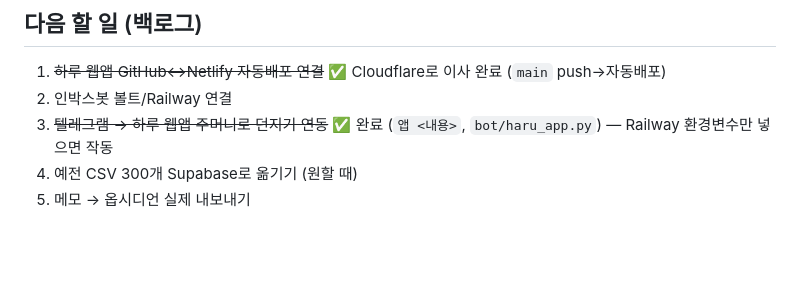
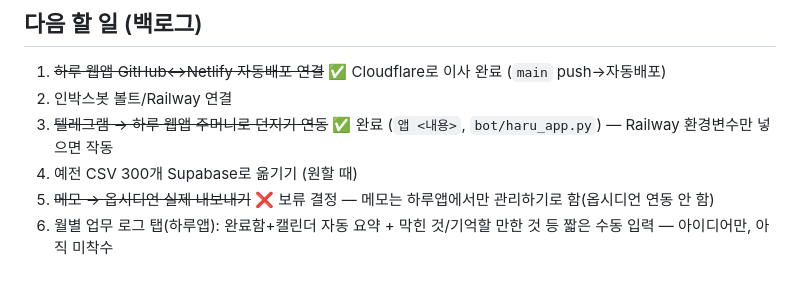
Before and after one commit to BokiVoki/test, a Markdown page: CLAUDE.md, the part around the change. GitHub-like rendering; blank space fills up the shorter version.

Commit message:
메모리: 메모-옵시디언 연동 보류 결정 + 월별 업무 로그 탭 아이디어 기록

```diff
--- a/CLAUDE.md
+++ b/CLAUDE.md
@@ -130,4 +130,5 @@
 2. 인박스봇 볼트/Railway 연결
 3. ~~텔레그램 → 하루 웹앱 주머니로 던지기 연동~~ ✅ 완료 (`앱 <내용>`, `bot/haru_app.py`) — Railway 환경변수만 넣으면 작동
 4. 예전 CSV 300개 Supabase로 옮기기 (원할 때)
-5. 메모 → 옵시디언 실제 내보내기
+5. ~~메모 → 옵시디언 실제 내보내기~~ ❌ 보류 결정 — 메모는 하루앱에서만 관리하기로 함(옵시디언 연동 안 함)
+6. 월별 업무 로그 탭(하루앱): 완료함+캘린더 자동 요약 + 막힌 것/기억할 만한 것 등 짧은 수동 입력 — 아이디어만, 아직 미착수
```
